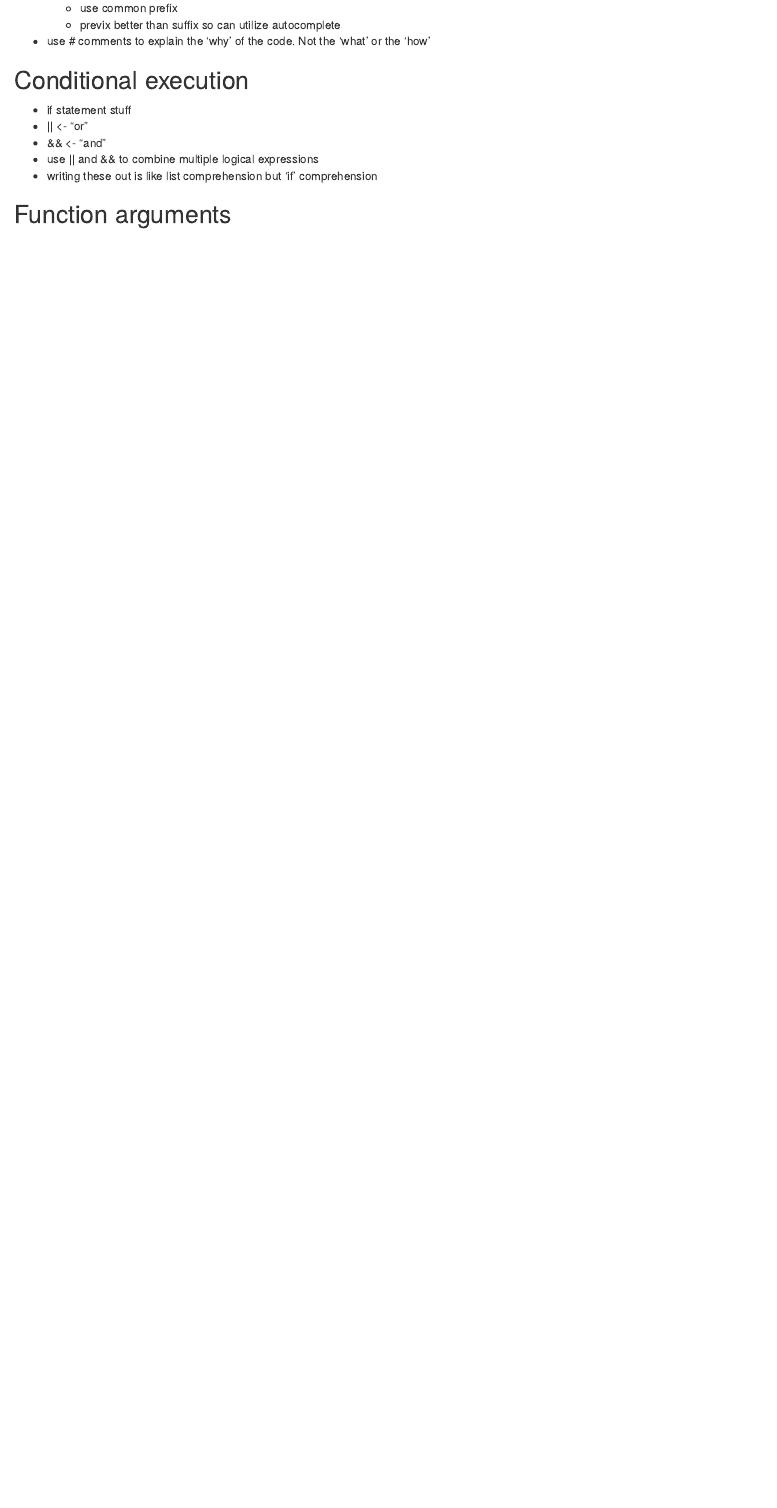
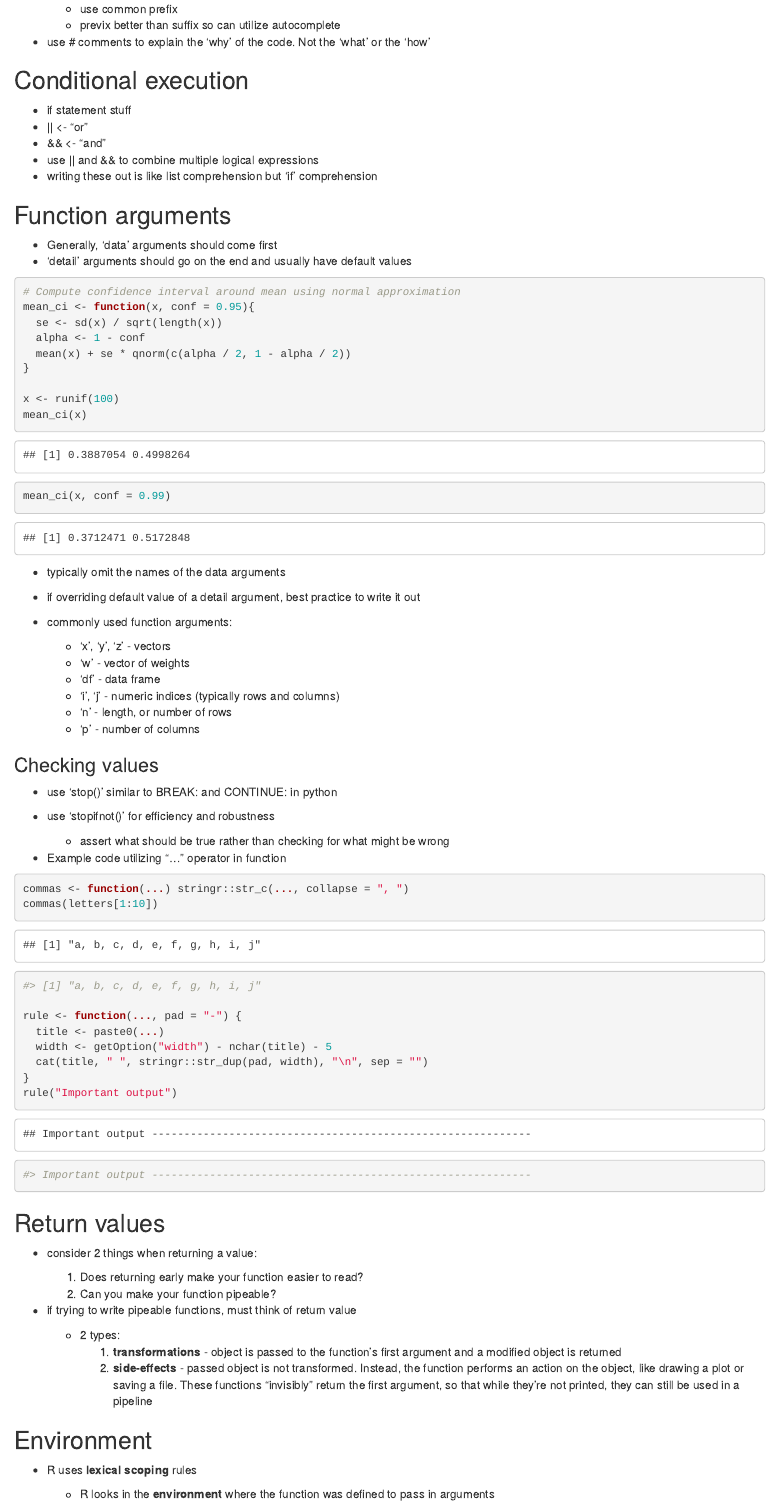
Before and after one commit to andrewn488/Data-Visualization-Workbook, an R Markdown document (01_code/r4ds.Rmd): the page in a window 1100 px wide, from 5770 px down before the commit and from 5830 px down after it, so that both start at the same text. Rendered offline with R 4.5, knitr and Pandoc, with nearby package versions; code that draws random numbers runs with fixed seeds of ours; some code elsewhere in the file could not run offline.

Commit message:
Add code and notes through end of chapter 19 - functions

````diff
--- a/01_code/r4ds.Rmd
+++ b/01_code/r4ds.Rmd
@@ -285,9 +285,71 @@ rescale01(x)
 
 ## Function arguments
 
-
-
++ Generally, 'data' arguments should come first
++ 'detail' arguments should go on the end and usually have default values
 
 ```{r}
+# Compute confidence interval around mean using normal approximation
+mean_ci <- function(x, conf = 0.95){
+  se <- sd(x) / sqrt(length(x))
+  alpha <- 1 - conf
+  mean(x) + se * qnorm(c(alpha / 2, 1 - alpha / 2))
+}
 
+x <- runif(100)
+mean_ci(x)
+mean_ci(x, conf = 0.99)
 ```
+
++ typically omit the names of the data arguments
++ if overriding default value of a detail argument, best practice to write it out
++ commonly used function arguments:
+
+    + 'x', 'y', 'z' - vectors
+    + 'w' - vector of weights
+    + 'df' - data frame
+    + 'i', 'j' - numeric indices (typically rows and columns)
+    + 'n' - length, or number of rows
+    + 'p' - number of columns
+
+### Checking values
+
++ use 'stop()' similar to BREAK: and CONTINUE: in python
++ use 'stopifnot()' for efficiency and robustness
+
+    + assert what should be true rather than checking for what might be wrong
+
++ Example code utilizing "..." operator in function
+
+```{r}
+commas <- function(...) stringr::str_c(..., collapse = ", ")
+commas(letters[1:10])
+#> [1] "a, b, c, d, e, f, g, h, i, j"
+
+rule <- function(..., pad = "-") {
+  title <- paste0(...)
+  width <- getOption("width") - nchar(title) - 5
+  cat(title, " ", stringr::str_dup(pad, width), "\n", sep = "")
+}
+rule("Important output")
+#> Important output -----------------------------------------------------------
+```
+
+## Return values
+
++ consider 2 things when returning a value:
+
+    1. Does returning early make your function easier to read?
+    2. Can you make your function pipeable?
+
++ if trying to write pipeable functions, must think of return value
+
+    + 2 types:
+        1. **transformations** - object is passed to the function's first argument and a modified object is returned
+        2. **side-effects** - passed object is not transformed. Instead, the function performs an action on the object, like drawing a plot or saving a file. These functions "invisibly" return the first argument, so that while they're not printed, they can still be used in a pipeline
+
+## Environment
+
++ R uses **lexical scoping** rules
+
+    + R looks in the **environment** where the function was defined to pass in arguments
````
